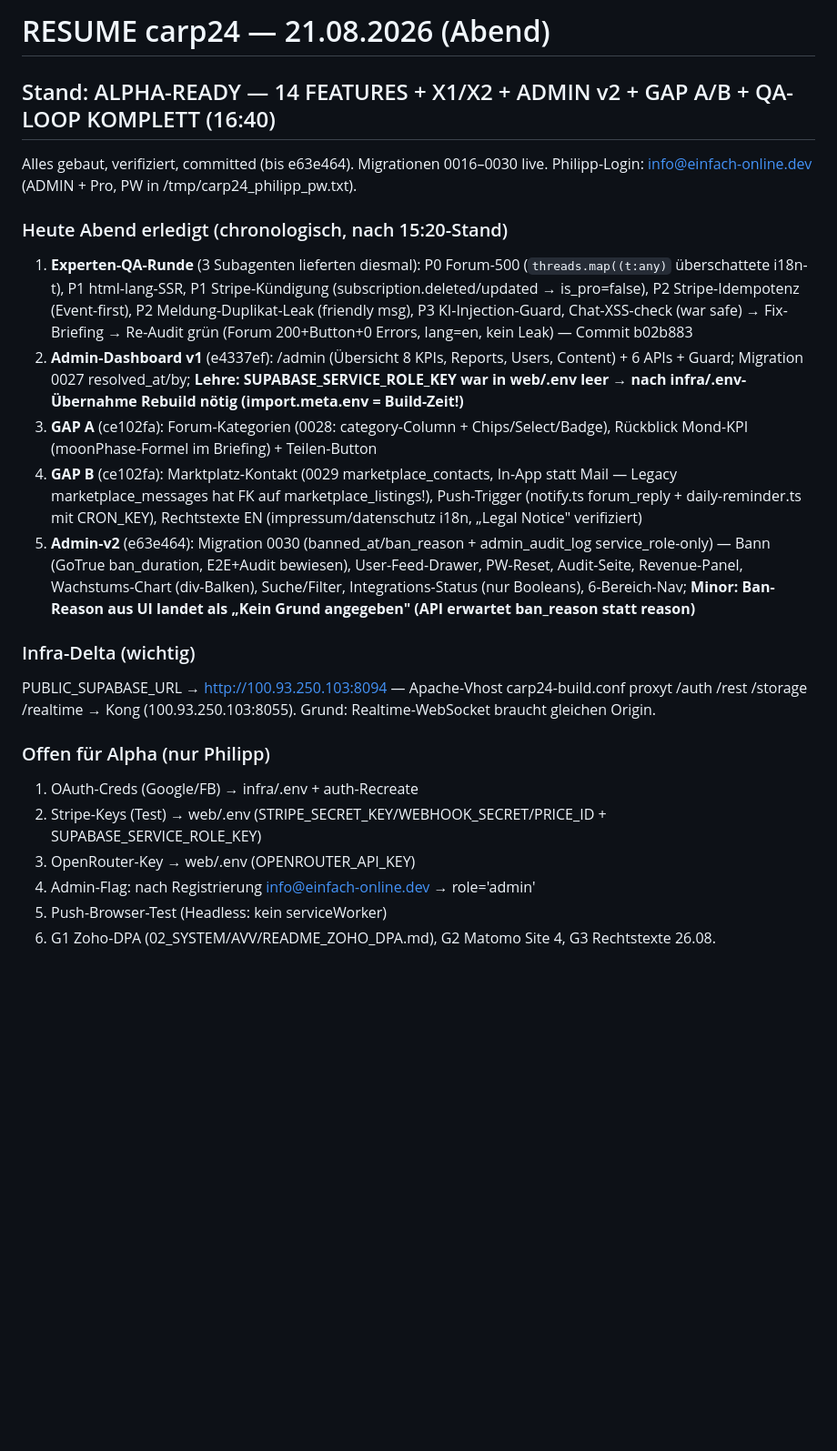
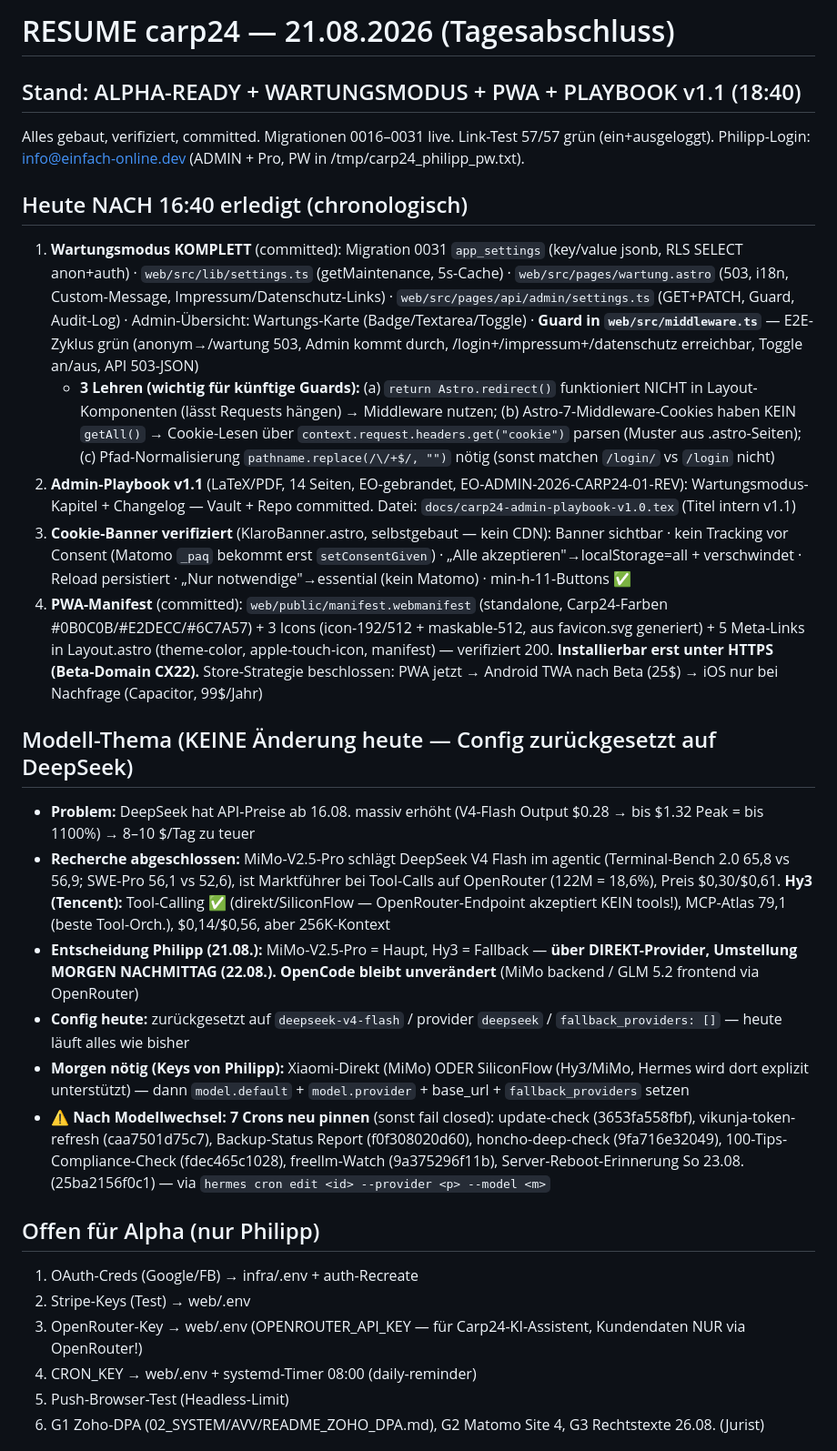
Before and after one commit to delkim2003/carp24-fangbuch, a Markdown page: RESUME_20260821.md, the part around one of its changes. Shown at 91% size. Rendered like a GitHub page; blank space fills up the shorter version.

Commit message:
RESUME: Tagesabschluss 21.08. — Wartungsmodus + Playbook v1.1 + PWA fertig, Modell-Entscheidung MiMo/Hy3 direkt ab 22.08.

```diff
--- a/RESUME_20260821.md
+++ b/RESUME_20260821.md
@@ -1,23 +1,28 @@
-# RESUME carp24 — 21.08.2026 (Abend)
+# RESUME carp24 — 21.08.2026 (Tagesabschluss)
 
-## Stand: ALPHA-READY — 14 FEATURES + X1/X2 + ADMIN v2 + GAP A/B + QA-LOOP KOMPLETT (16:40)
-Alles gebaut, verifiziert, committed (bis e63e464). Migrationen 0016–0030 live. Philipp-Login: info@einfach-online.dev (ADMIN + Pro, PW in /tmp/carp24_philipp_pw.txt).
+## Stand: ALPHA-READY + WARTUNGSMODUS + PWA + PLAYBOOK v1.1 (18:40)
+Alles gebaut, verifiziert, committed. Migrationen 0016–0031 live. Link-Test 57/57 grün (ein+ausgeloggt). Philipp-Login: info@einfach-online.dev (ADMIN + Pro, PW in /tmp/carp24_philipp_pw.txt).
 
-### Heute Abend erledigt (chronologisch, nach 15:20-Stand)
-1. **Experten-QA-Runde** (3 Subagenten lieferten diesmal): P0 Forum-500 (`threads.map((t:any)` überschattete i18n-t), P1 html-lang-SSR, P1 Stripe-Kündigung (subscription.deleted/updated → is_pro=false), P2 Stripe-Idempotenz (Event-first), P2 Meldung-Duplikat-Leak (friendly msg), P3 KI-Injection-Guard, Chat-XSS-check (war safe) → Fix-Briefing → Re-Audit grün (Forum 200+Button+0 Errors, lang=en, kein Leak) — Commit b02b883
-2. **Admin-Dashboard v1** (e4337ef): /admin (Übersicht 8 KPIs, Reports, Users, Content) + 6 APIs + Guard; Migration 0027 resolved_at/by; **Lehre: SUPABASE_SERVICE_ROLE_KEY war in web/.env leer → nach infra/.env-Übernahme Rebuild nötig (import.meta.env = Build-Zeit!)**
-3. **GAP A** (ce102fa): Forum-Kategorien (0028: category-Column + Chips/Select/Badge), Rückblick Mond-KPI (moonPhase-Formel im Briefing) + Teilen-Button
-4. **GAP B** (ce102fa): Marktplatz-Kontakt (0029 marketplace_contacts, In-App statt Mail — Legacy marketplace_messages hat FK auf marketplace_listings!), Push-Trigger (notify.ts forum_reply + daily-reminder.ts mit CRON_KEY), Rechtstexte EN (impressum/datenschutz i18n, „Legal Notice" verifiziert)
-5. **Admin-v2** (e63e464): Migration 0030 (banned_at/ban_reason + admin_audit_log service_role-only) — Bann (GoTrue ban_duration, E2E+Audit bewiesen), User-Feed-Drawer, PW-Reset, Audit-Seite, Revenue-Panel, Wachstums-Chart (div-Balken), Suche/Filter, Integrations-Status (nur Booleans), 6-Bereich-Nav; **Minor: Ban-Reason aus UI landet als „Kein Grund angegeben" (API erwartet ban_reason statt reason)**
+## Heute NACH 16:40 erledigt (chronologisch)
+1. **Wartungsmodus KOMPLETT** (committed): Migration 0031 `app_settings` (key/value jsonb, RLS SELECT anon+auth) · `web/src/lib/settings.ts` (getMaintenance, 5s-Cache) · `web/src/pages/wartung.astro` (503, i18n, Custom-Message, Impressum/Datenschutz-Links) · `web/src/pages/api/admin/settings.ts` (GET+PATCH, Guard, Audit-Log) · Admin-Übersicht: Wartungs-Karte (Badge/Textarea/Toggle) · **Guard in `web/src/middleware.ts`** — E2E-Zyklus grün (anonym→/wartung 503, Admin kommt durch, /login+/impressum+/datenschutz erreichbar, Toggle an/aus, API 503-JSON)
+   - **3 Lehren (wichtig für künftige Guards):** (a) `return Astro.redirect()` funktioniert NICHT in Layout-Komponenten (lässt Requests hängen) → Middleware nutzen; (b) Astro-7-Middleware-Cookies haben KEIN `getAll()` → Cookie-Lesen über `context.request.headers.get("cookie")` parsen (Muster aus .astro-Seiten); (c) Pfad-Normalisierung `pathname.replace(/\/+$/, "")` nötig (sonst matchen `/login/` vs `/login` nicht)
+2. **Admin-Playbook v1.1** (LaTeX/PDF, 14 Seiten, EO-gebrandet, EO-ADMIN-2026-CARP24-01-REV): Wartungsmodus-Kapitel + Changelog — Vault + Repo committed. Datei: `docs/carp24-admin-playbook-v1.0.tex` (Titel intern v1.1)
+3. **Cookie-Banner verifiziert** (KlaroBanner.astro, selbstgebaut — kein CDN): Banner sichtbar · kein Tracking vor Consent (Matomo `_paq` bekommt erst `setConsentGiven`) · „Alle akzeptieren"→localStorage=all + verschwindet · Reload persistiert · „Nur notwendige"→essential (kein Matomo) · min-h-11-Buttons ✅
+4. **PWA-Manifest** (committed): `web/public/manifest.webmanifest` (standalone, Carp24-Farben #0B0C0B/#E2DECC/#6C7A57) + 3 Icons (icon-192/512 + maskable-512, aus favicon.svg generiert) + 5 Meta-Links in Layout.astro (theme-color, apple-touch-icon, manifest) — verifiziert 200. **Installierbar erst unter HTTPS (Beta-Domain CX22).** Store-Strategie beschlossen: PWA jetzt → Android TWA nach Beta (25$) → iOS nur bei Nachfrage (Capacitor, 99$/Jahr)
 
-### Infra-Delta (wichtig)
-PUBLIC_SUPABASE_URL → http://100.93.250.103:8094 — Apache-Vhost carp24-build.conf proxyt /auth /rest /storage /realtime → Kong (100.93.250.103:8055). Grund: Realtime-WebSocket braucht gleichen Origin.
+## Modell-Thema (KEINE Änderung heute — Config zurückgesetzt auf DeepSeek)
+- **Problem:** DeepSeek hat API-Preise ab 16.08. massiv erhöht (V4-Flash Output $0.28 → bis $1.32 Peak = bis 1100%) → 8–10 $/Tag zu teuer
+- **Recherche abgeschlossen:** MiMo-V2.5-Pro schlägt DeepSeek V4 Flash im agentic (Terminal-Bench 2.0 65,8 vs 56,9; SWE-Pro 56,1 vs 52,6), ist Marktführer bei Tool-Calls auf OpenRouter (122M = 18,6%), Preis $0,30/$0,61. **Hy3 (Tencent):** Tool-Calling ✅ (direkt/SiliconFlow — OpenRouter-Endpoint akzeptiert KEIN tools!), MCP-Atlas 79,1 (beste Tool-Orch.), $0,14/$0,56, aber 256K-Kontext
+- **Entscheidung Philipp (21.08.):** MiMo-V2.5-Pro = Haupt, Hy3 = Fallback — **über DIREKT-Provider, Umstellung MORGEN NACHMITTAG (22.08.). OpenCode bleibt unverändert** (MiMo backend / GLM 5.2 frontend via OpenRouter)
+- **Config heute:** zurückgesetzt auf `deepseek-v4-flash` / provider `deepseek` / `fallback_providers: []` — heute läuft alles wie bisher
+- **Morgen nötig (Keys von Philipp):** Xiaomi-Direkt (MiMo) ODER SiliconFlow (Hy3/MiMo, Hermes wird dort explizit unterstützt) — dann `model.default` + `model.provider` + base_url + `fallback_providers` setzen
+- **⚠️ Nach Modellwechsel: 7 Crons neu pinnen** (sonst fail closed): update-check (3653fa558fbf), vikunja-token-refresh (caa7501d75c7), Backup-Status Report (f0f308020d60), honcho-deep-check (9fa716e32049), 100-Tips-Compliance-Check (fdec465c1028), freellm-Watch (9a375296f11b), Server-Reboot-Erinnerung So 23.08. (25ba2156f0c1) — via `hermes cron edit <id> --provider <p> --model <m>`
 
-### Offen für Alpha (nur Philipp)
+## Offen für Alpha (nur Philipp)
 1. OAuth-Creds (Google/FB) → infra/.env + auth-Recreate
-2. Stripe-Keys (Test) → web/.env (STRIPE_SECRET_KEY/WEBHOOK_SECRET/PRICE_ID + SUPABASE_SERVICE_ROLE_KEY)
-3. OpenRouter-Key → web/.env (OPENROUTER_API_KEY)
-4. Admin-Flag: nach Registrierung info@einfach-online.dev → role='admin'
-5. Push-Browser-Test (Headless: kein serviceWorker)
-6. G1 Zoho-DPA (02_SYSTEM/AVV/README_ZOHO_DPA.md), G2 Matomo Site 4, G3 Rechtstexte 26.08.
+2. Stripe-Keys (Test) → web/.env
+3. OpenRouter-Key → web/.env (OPENROUTER_API_KEY — für Carp24-KI-Assistent, Kundendaten NUR via OpenRouter!)
+4. CRON_KEY → web/.env + systemd-Timer 08:00 (daily-reminder)
+5. Push-Browser-Test (Headless-Limit)
+6. G1 Zoho-DPA (02_SYSTEM/AVV/README_ZOHO_DPA.md), G2 Matomo Site 4, G3 Rechtstexte 26.08. (Jurist)
 
```
Also changed, not shown: other parts of RESUME_20260821.md (+2 -31 lines).
